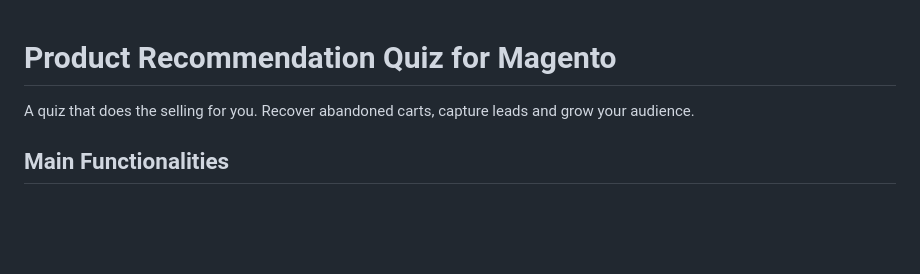
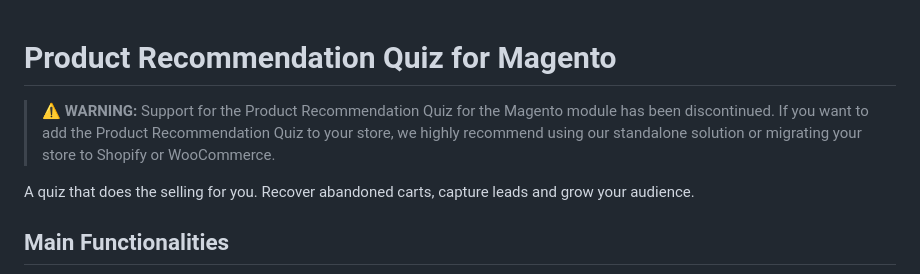
Before and after one commit to RevenueHunt/product-recommendation-quiz-for-magento, a Markdown page: README.md, the part around the change. GitHub-like rendering; blank space fills up the shorter version.

Commit message:
chores: discontinued

```diff
--- a/README.md
+++ b/README.md
@@ -1,4 +1,6 @@
 # Product Recommendation Quiz for Magento
+
+> ⚠️ **WARNING:** Support for the Product Recommendation Quiz for the Magento module has been discontinued. If you want to add the Product Recommendation Quiz to your store, we highly recommend using our standalone solution or migrating your store to Shopify or WooCommerce.
 
 A quiz that does the selling for you. Recover abandoned carts, capture leads and grow your audience.
 
```
